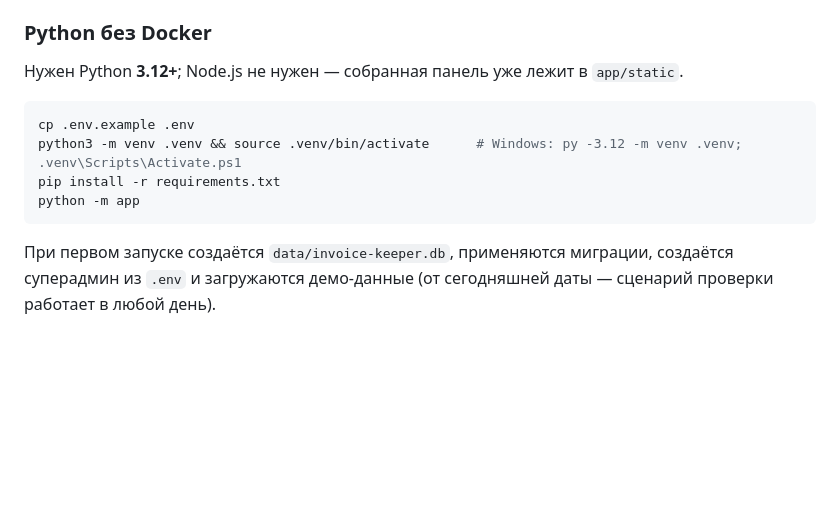
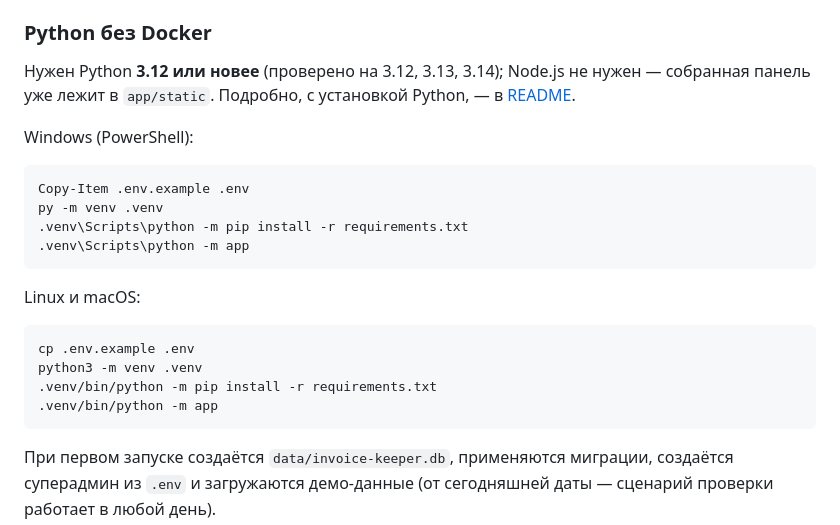
Before and after one commit to DenorR/Invoice-Keeper, a Markdown page: docs/DEPLOY.md, the part around the change. Drawn GitHub-style; blank space fills up the shorter version.

Commit message:
docs/DEPLOY.md: локальный запуск без привязки к Python 3.12, отдельные команды для Windows и Linux/macOS

````diff
--- a/docs/DEPLOY.md
+++ b/docs/DEPLOY.md
@@ -129,13 +129,25 @@ docker compose up -d --build
 
 ### Python без Docker
 
-Нужен Python **3.12+**; Node.js не нужен — собранная панель уже лежит в `app/static`.
+Нужен Python **3.12 или новее** (проверено на 3.12, 3.13, 3.14); Node.js не нужен — собранная панель уже
+лежит в `app/static`. Подробно, с установкой Python, — в [README](../README.md#вариант-2-python-без-docker).
+
+Windows (PowerShell):
+
+```powershell
+Copy-Item .env.example .env
+py -m venv .venv
+.venv\Scripts\python -m pip install -r requirements.txt
+.venv\Scripts\python -m app
+```
+
+Linux и macOS:
 
 ```bash
 cp .env.example .env
-python3 -m venv .venv && source .venv/bin/activate      # Windows: py -3.12 -m venv .venv; .venv\Scripts\Activate.ps1
-pip install -r requirements.txt
-python -m app
+python3 -m venv .venv
+.venv/bin/python -m pip install -r requirements.txt
+.venv/bin/python -m app
 ```
 
 При первом запуске создаётся `data/invoice-keeper.db`, применяются миграции, создаётся суперадмин из `.env`
````
